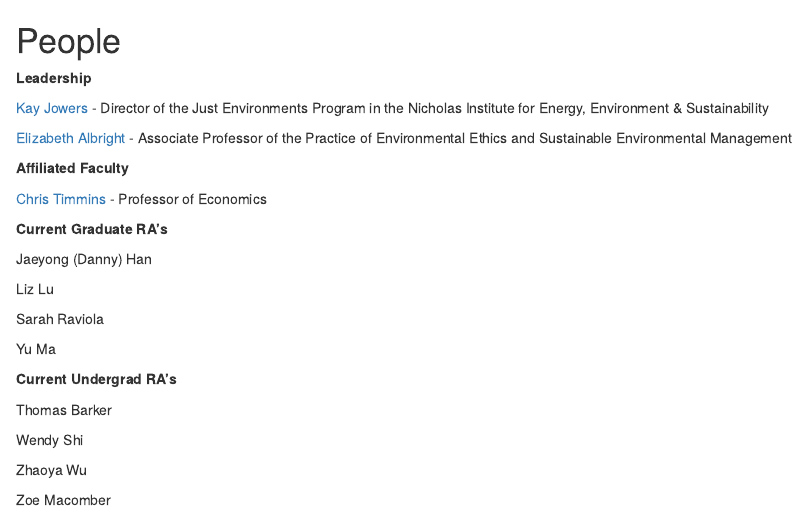
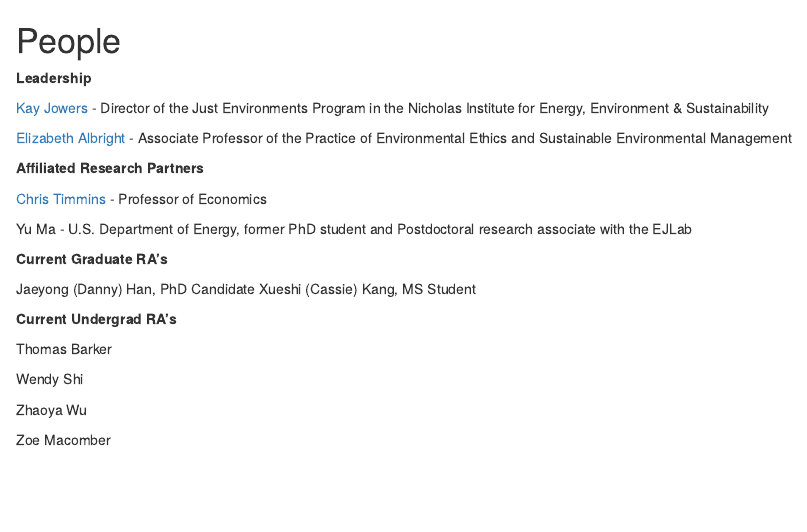
Before and after one commit to Duke-EJ-Lab/EJ_Lab_Starter_Guide, an R Markdown document (01-people.Rmd): the page in a window 1100 px wide, from its top. Rendered offline with R 4.5, knitr and Pandoc, with nearby package versions; drawn as R Markdown's standard HTML page in place of the format the file asks for.

Commit message:
updated people

```diff
--- a/01-people.Rmd
+++ b/01-people.Rmd
@@ -6,19 +6,16 @@
 
 [Elizabeth Albright](https://nicholas.duke.edu/people/faculty/albright) - Associate Professor of the Practice of Environmental Ethics and Sustainable Environmental Management
 
-**Affiliated Faculty**
+**Affiliated Research Partners**
 
 [Chris Timmins](https://business.wisc.edu/directory/profile/christopher-timmins/) - Professor of Economics
 
+Yu Ma - U.S. Department of Energy, former PhD student and Postdoctoral research associate with the EJLab
+
 **Current Graduate RA's**
 
-Jaeyong (Danny) Han
-
-Liz Lu
-
-Sarah Raviola
-
-Yu Ma
+Jaeyong (Danny) Han, PhD Candidate
+Xueshi (Cassie) Kang, MS Student
 
 
 **Current Undergrad RA's**
```
Also changed, not shown: 01-people.Rmd (18 more changed lines).
